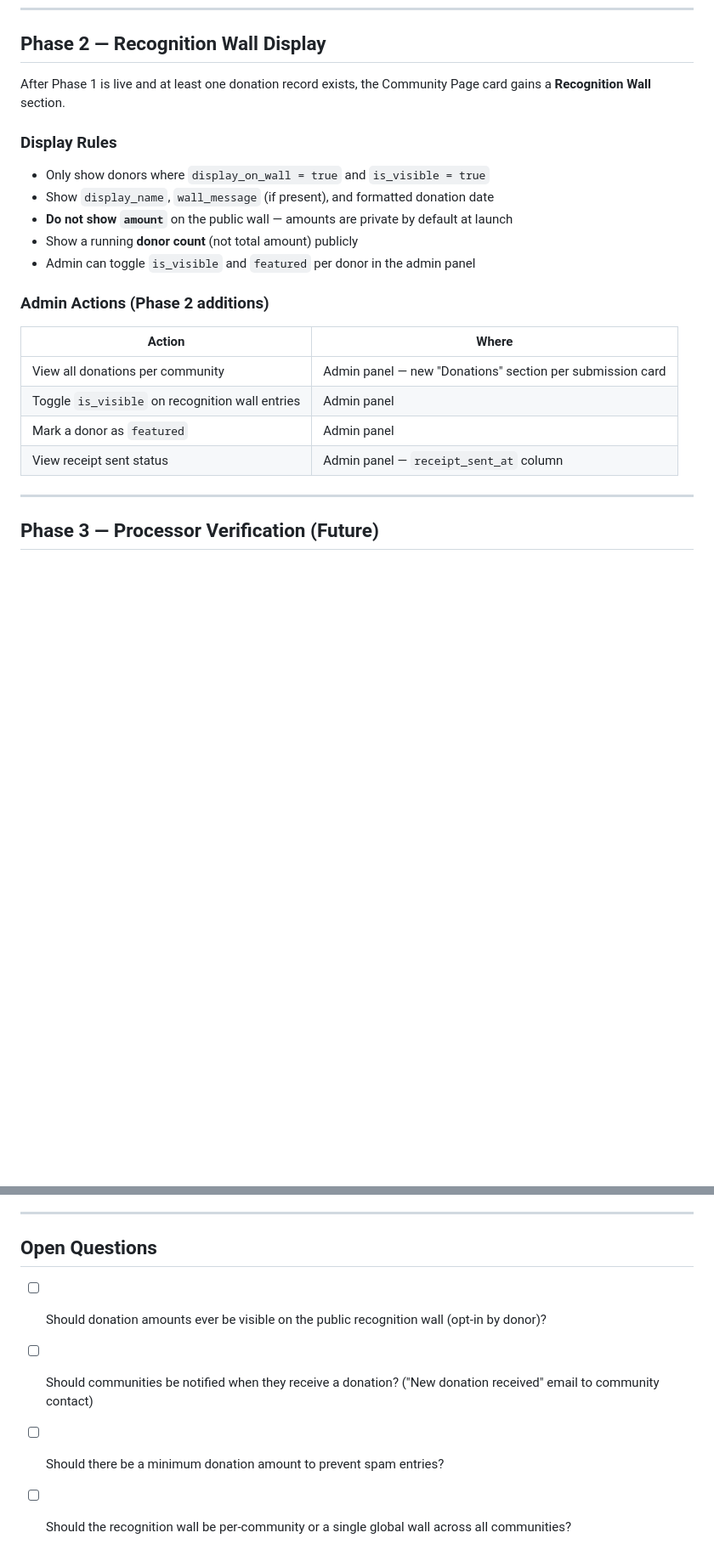
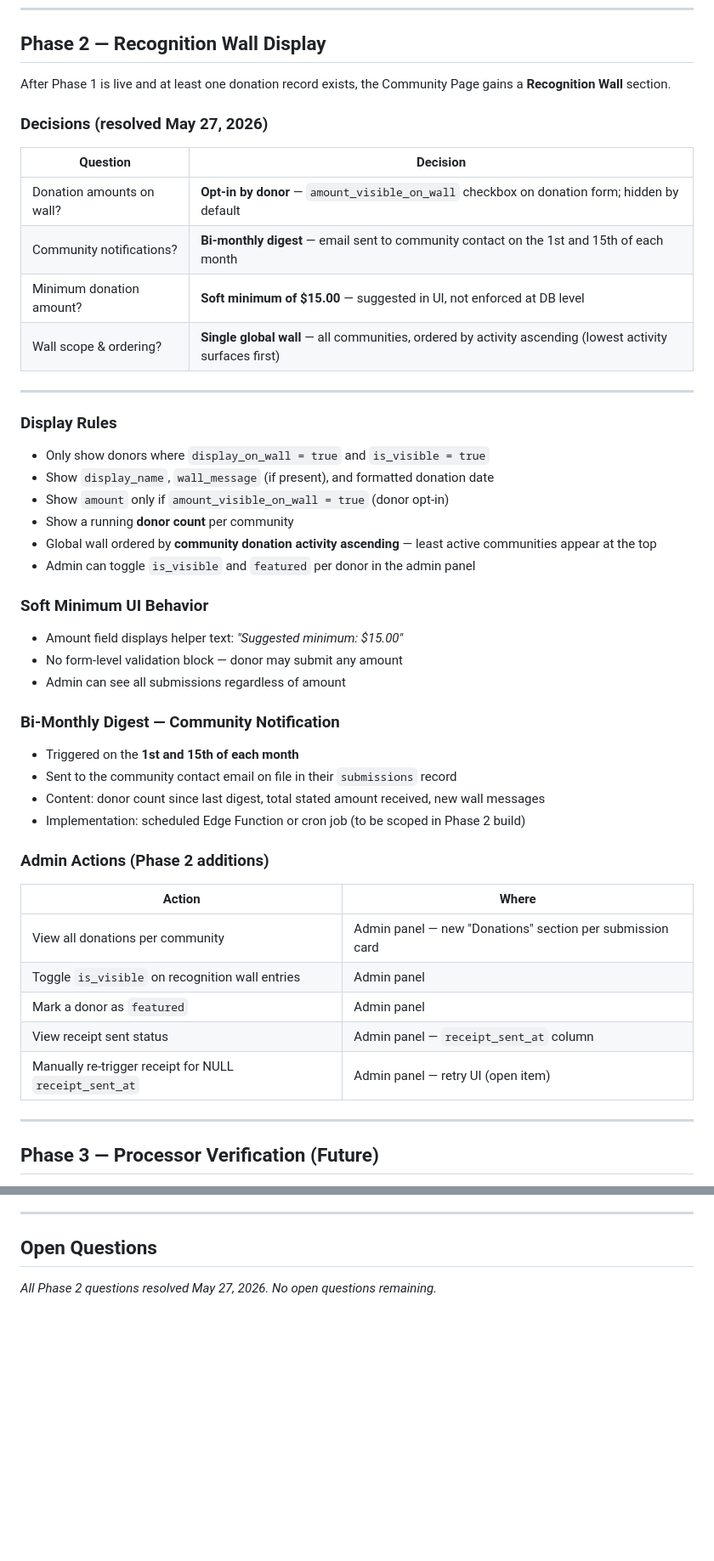
Before and after one commit to andredavisme/personal-ledger-public-display, a Markdown page: docs/architecture/donation-capture.md, 2 parts joined by grey strips. Shown at 85% size. Drawn GitHub-style; blank space fills up the shorter version.

Commit message:
docs: resolve Phase 2 open questions in donation-capture.md

```diff
--- a/docs/architecture/donation-capture.md
+++ b/docs/architecture/donation-capture.md
@@ -135,15 +122,40 @@ Follows the same pattern as `send-rejection-email`.
 
 ## Phase 2 — Recognition Wall Display
 
-After Phase 1 is live and at least one donation record exists, the Community Page card gains a **Recognition Wall** section.
+After Phase 1 is live and at least one donation record exists, the Community Page gains a **Recognition Wall** section.
+
+### Decisions (resolved May 27, 2026)
+
+| Question | Decision |
+|----------|----------|
+| Donation amounts on wall? | **Opt-in by donor** — `amount_visible_on_wall` checkbox on donation form; hidden by default |
+| Community notifications? | **Bi-monthly digest** — email sent to community contact on the 1st and 15th of each month |
+| Minimum donation amount? | **Soft minimum of $15.00** — suggested in UI, not enforced at DB level |
+| Wall scope & ordering? | **Single global wall** — all communities, ordered by activity ascending (lowest activity surfaces first) |
+
+---
 
 ### Display Rules
 
 - Only show donors where `display_on_wall = true` and `is_visible = true`
 - Show `display_name`, `wall_message` (if present), and formatted donation date
-- **Do not show `amount`** on the public wall — amounts are private by default at launch
-- Show a running **donor count** (not total amount) publicly
+- Show `amount` only if `amount_visible_on_wall = true` (donor opt-in)
+- Show a running **donor count** per community
+- Global wall ordered by **community donation activity ascending** — least active communities appear at the top
 - Admin can toggle `is_visible` and `featured` per donor in the admin panel
+
+### Soft Minimum UI Behavior
+
+- Amount field displays helper text: *"Suggested minimum: $15.00"*
+- No form-level validation block — donor may submit any amount
+- Admin can see all submissions regardless of amount
+
+### Bi-Monthly Digest — Community Notification
+
+- Triggered on the **1st and 15th of each month**
+- Sent to the community contact email on file in their `submissions` record
+- Content: donor count since last digest, total stated amount received, new wall messages
+- Implementation: scheduled Edge Function or cron job (to be scoped in Phase 2 build)
 
 ### Admin Actions (Phase 2 additions)
 
@@ -153,6 +165,7 @@ After Phase 1 is live and at least one donation record exists, the Community Pag
 | Toggle `is_visible` on recognition wall entries | Admin panel |
 | Mark a donor as `featured` | Admin panel |
 | View receipt sent status | Admin panel — `receipt_sent_at` column |
+| Manually re-trigger receipt for NULL `receipt_sent_at` | Admin panel — retry UI (open item) |
 
 ---
 
@@ -180,7 +193,4 @@ Not scoped for current build. When implemented:
 
 ## Open Questions
 
-- [ ] Should donation amounts ever be visible on the public recognition wall (opt-in by donor)?
-- [ ] Should communities be notified when they receive a donation? ("New donation received" email to community contact)
-- [ ] Should there be a minimum donation amount to prevent spam entries?
-- [ ] Should the recognition wall be per-community or a single global wall across all communities?
+*All Phase 2 questions resolved May 27, 2026. No open questions remaining.*
```
Also changed, not shown: other parts of docs/architecture/donation-capture.md (+13 -26 lines).
